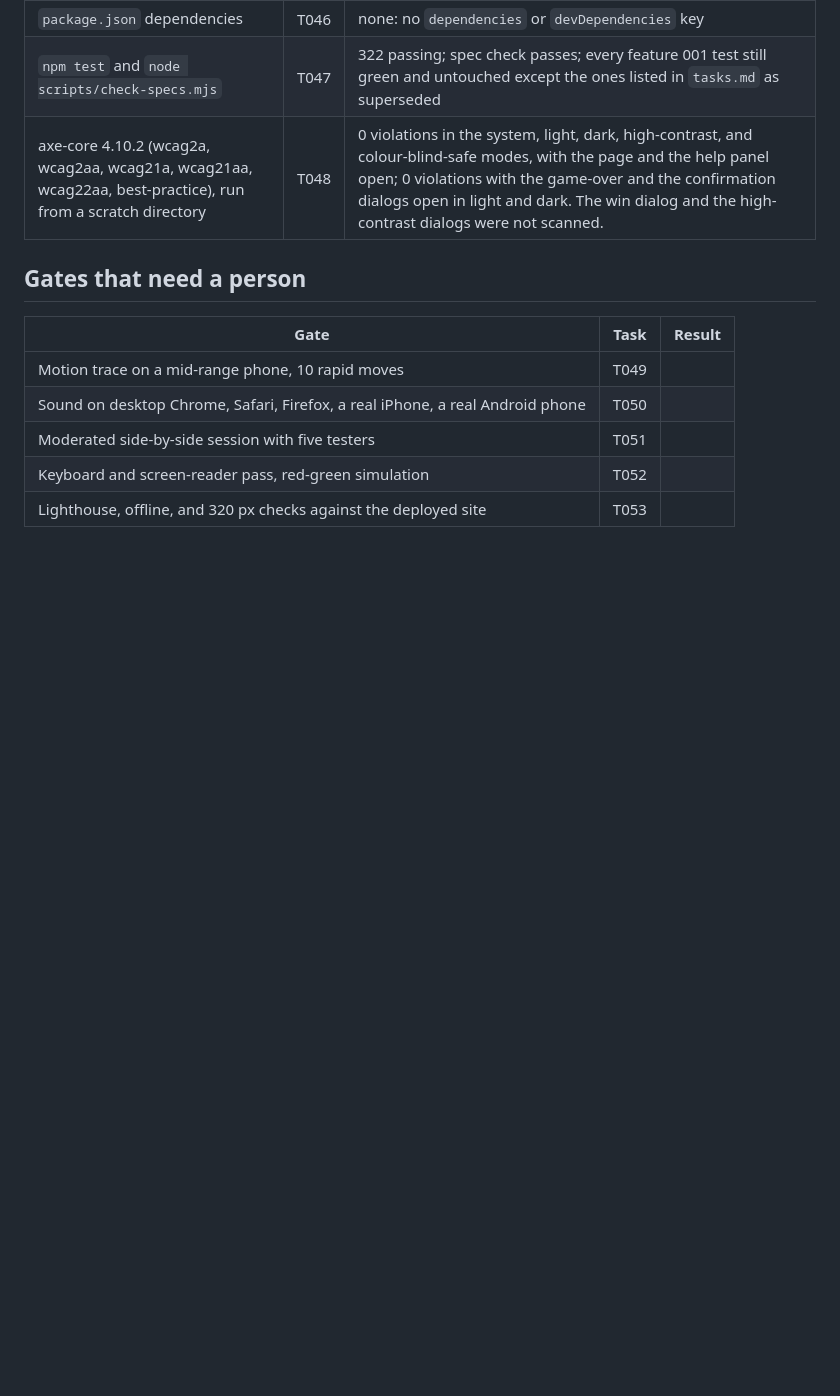
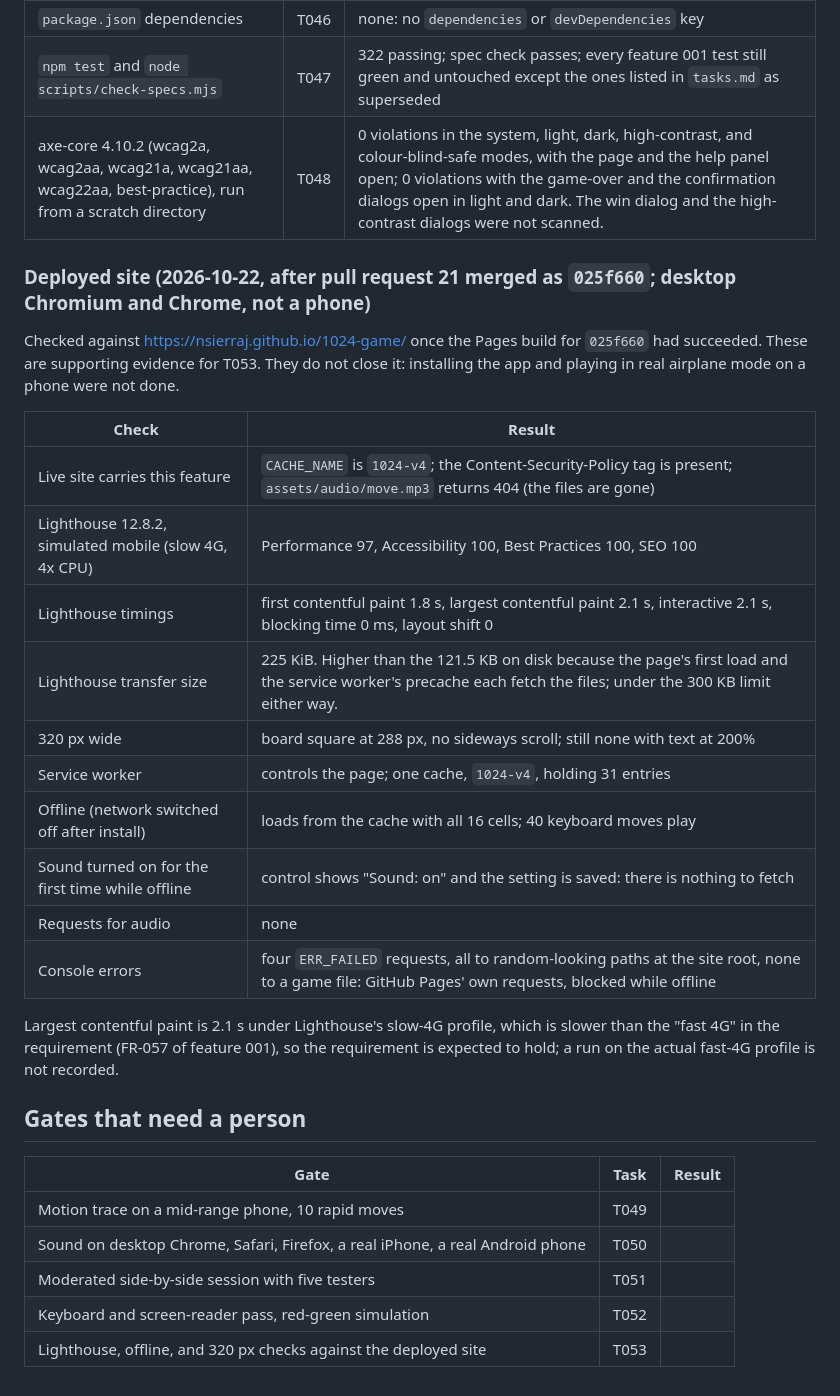
Before and after one commit to nsierraj/1024-game, a Markdown page: specs/002-modern-style-audio/verification.md, the part around the change. Rendered like a GitHub page; blank space fills up the shorter version.

Commit message:
docs: tick T054 and record the deployed-site checks for feature 002 (#22)
Co-authored-by: Claude Sonnet 5.5 <noreply@anthropic.com>

```diff
--- a/specs/002-modern-style-audio/verification.md
+++ b/specs/002-modern-style-audio/verification.md
@@ -93,6 +93,27 @@ Whether the look reads as "modern" and "stylish" is for the testers (T051).
 | `npm test` and `node scripts/check-specs.mjs` | T047 | 322 passing; spec check passes; every feature 001 test still green and untouched except the ones listed in `tasks.md` as superseded |
 | axe-core 4.10.2 (wcag2a, wcag2aa, wcag21a, wcag21aa, wcag22aa, best-practice), run from a scratch directory | T048 | 0 violations in the system, light, dark, high-contrast, and colour-blind-safe modes, with the page and the help panel open; 0 violations with the game-over and the confirmation dialogs open in light and dark. The win dialog and the high-contrast dialogs were not scanned. |
 
+### Deployed site (2026-10-22, after pull request 21 merged as `025f660`; desktop Chromium and Chrome, not a phone)
+
+Checked against https://nsierraj.github.io/1024-game/ once the Pages build for `025f660` had succeeded. These are supporting
+evidence for T053. They do not close it: installing the app and playing in real airplane mode on a phone were not done.
+
+| Check | Result |
+|---|---|
+| Live site carries this feature | `CACHE_NAME` is `1024-v4`; the Content-Security-Policy tag is present; `assets/audio/move.mp3` returns 404 (the files are gone) |
+| Lighthouse 12.8.2, simulated mobile (slow 4G, 4x CPU) | Performance 97, Accessibility 100, Best Practices 100, SEO 100 |
+| Lighthouse timings | first contentful paint 1.8 s, largest contentful paint 2.1 s, interactive 2.1 s, blocking time 0 ms, layout shift 0 |
+| Lighthouse transfer size | 225 KiB. Higher than the 121.5 KB on disk because the page's first load and the service worker's precache each fetch the files; under the 300 KB limit either way. |
+| 320 px wide | board square at 288 px, no sideways scroll; still none with text at 200% |
+| Service worker | controls the page; one cache, `1024-v4`, holding 31 entries |
+| Offline (network switched off after install) | loads from the cache with all 16 cells; 40 keyboard moves play |
+| Sound turned on for the first time while offline | control shows "Sound: on" and the setting is saved: there is nothing to fetch |
+| Requests for audio | none |
+| Console errors | four `ERR_FAILED` requests, all to random-looking paths at the site root, none to a game file: GitHub Pages' own requests, blocked while offline |
+
+Largest contentful paint is 2.1 s under Lighthouse's slow-4G profile, which is slower than the "fast 4G" in the
+requirement (FR-057 of feature 001), so the requirement is expected to hold; a run on the actual fast-4G profile is not recorded.
+
 ## Gates that need a person
 
 | Gate | Task | Result |
```
Also changed, not shown: specs/002-modern-style-audio/tasks.md (+1 -1 lines).
